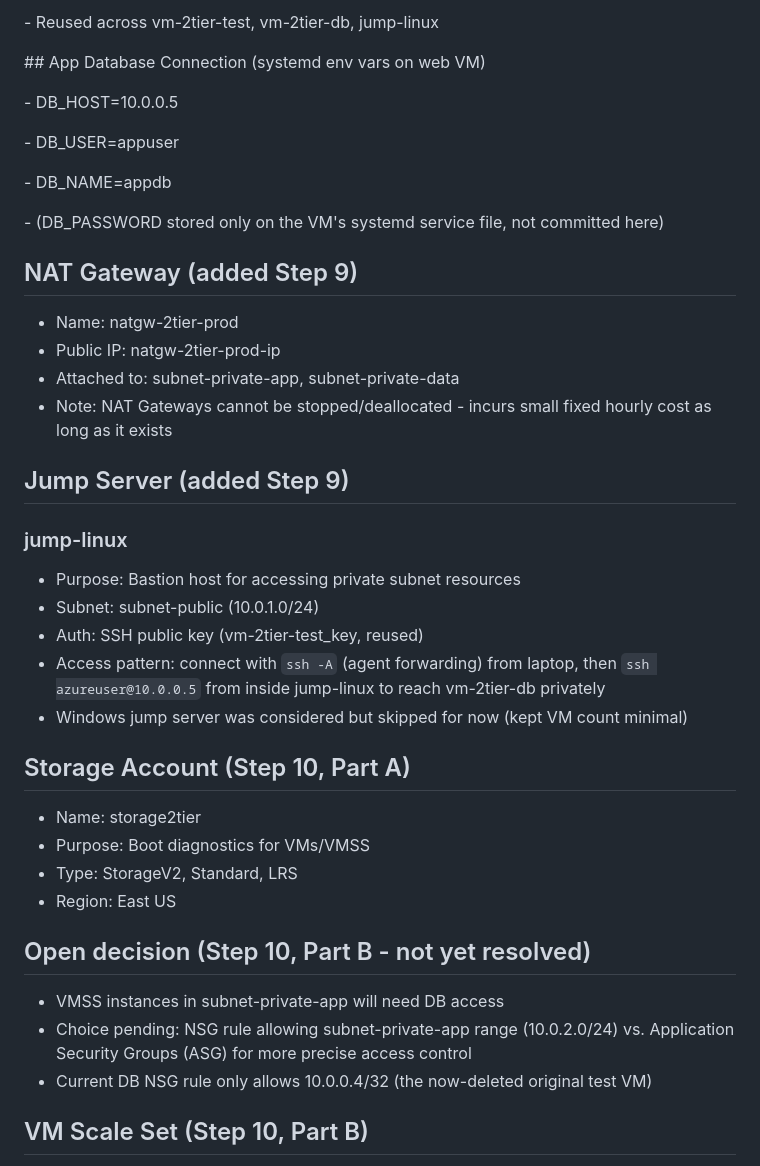
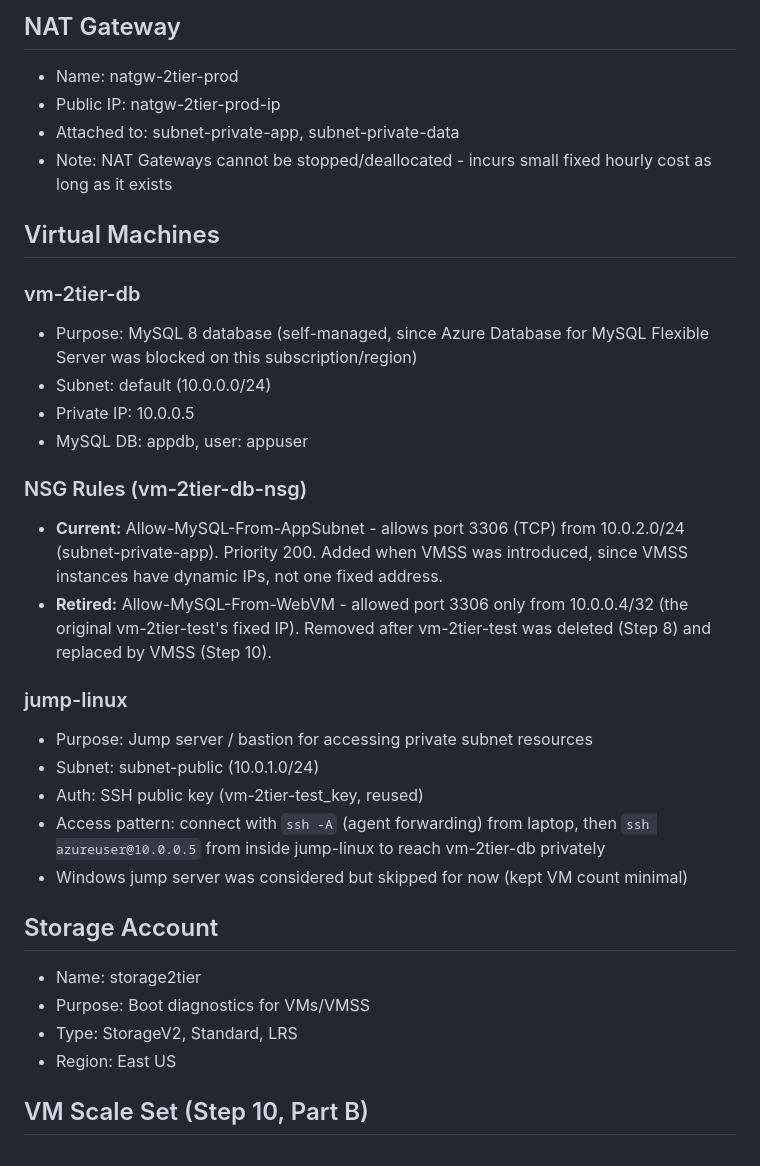
Before and after one commit to hbaj1/azure-2tier-signup-app, a Markdown page: INFRASTRUCTURE.md, the part around one of its changes. GitHub-like rendering.

```diff
--- a/INFRASTRUCTURE.md
+++ b/INFRASTRUCTURE.md
@@ -93,43 +20,38 @@
-\- Reused across vm-2tier-test, vm-2tier-db, jump-linux
-
-
-
-\## App Database Connection (systemd env vars on web VM)
-
-\- DB\_HOST=10.0.0.5
-
-\- DB\_USER=appuser
-
-\- DB\_NAME=appdb
-
-\- (DB\_PASSWORD stored only on the VM's systemd service file, not committed here)
-
-## NAT Gateway (added Step 9)
+## NAT Gateway
 - Name: natgw-2tier-prod
 - Public IP: natgw-2tier-prod-ip
 - Attached to: subnet-private-app, subnet-private-data
 - Note: NAT Gateways cannot be stopped/deallocated - incurs small fixed hourly cost as long as it exists
 
-## Jump Server (added Step 9)
+## Virtual Machines
+
+### vm-2tier-db
+- Purpose: MySQL 8 database (self-managed, since Azure Database for MySQL Flexible Server was blocked on this subscription/region)
+- Subnet: default (10.0.0.0/24)
+- Private IP: 10.0.0.5
+- MySQL DB: appdb, user: appuser
+
+### NSG Rules (vm-2tier-db-nsg)
+- **Current:** Allow-MySQL-From-AppSubnet - allows port 3306 (TCP) from
+  10.0.2.0/24 (subnet-private-app). Priority 200. Added when VMSS was
+  introduced, since VMSS instances have dynamic IPs, not one fixed address.
+- **Retired:** Allow-MySQL-From-WebVM - allowed port 3306 only from
+  10.0.0.4/32 (the original vm-2tier-test's fixed IP). Removed after
+  vm-2tier-test was deleted (Step 8) and replaced by VMSS (Step 10).
+
 ### jump-linux
-- Purpose: Bastion host for accessing private subnet resources
+- Purpose: Jump server / bastion for accessing private subnet resources
 - Subnet: subnet-public (10.0.1.0/24)
 - Auth: SSH public key (vm-2tier-test_key, reused)
 - Access pattern: connect with `ssh -A` (agent forwarding) from laptop, then
   `ssh azureuser@10.0.0.5` from inside jump-linux to reach vm-2tier-db privately
 - Windows jump server was considered but skipped for now (kept VM count minimal)
 
-## Storage Account (Step 10, Part A)
+## Storage Account
 - Name: storage2tier
 - Purpose: Boot diagnostics for VMs/VMSS
 - Type: StorageV2, Standard, LRS
 - Region: East US
-
-## Open decision (Step 10, Part B - not yet resolved)
-- VMSS instances in subnet-private-app will need DB access
-- Choice pending: NSG rule allowing subnet-private-app range (10.0.2.0/24)
-  vs. Application Security Groups (ASG) for more precise access control
-- Current DB NSG rule only allows 10.0.0.4/32 (the now-deleted original test VM)
 
 ## VM Scale Set (Step 10, Part B)
 - Name: vmss2tierapp
```
Also changed, not shown: other parts of INFRASTRUCTURE.md (+31 -85 lines).
